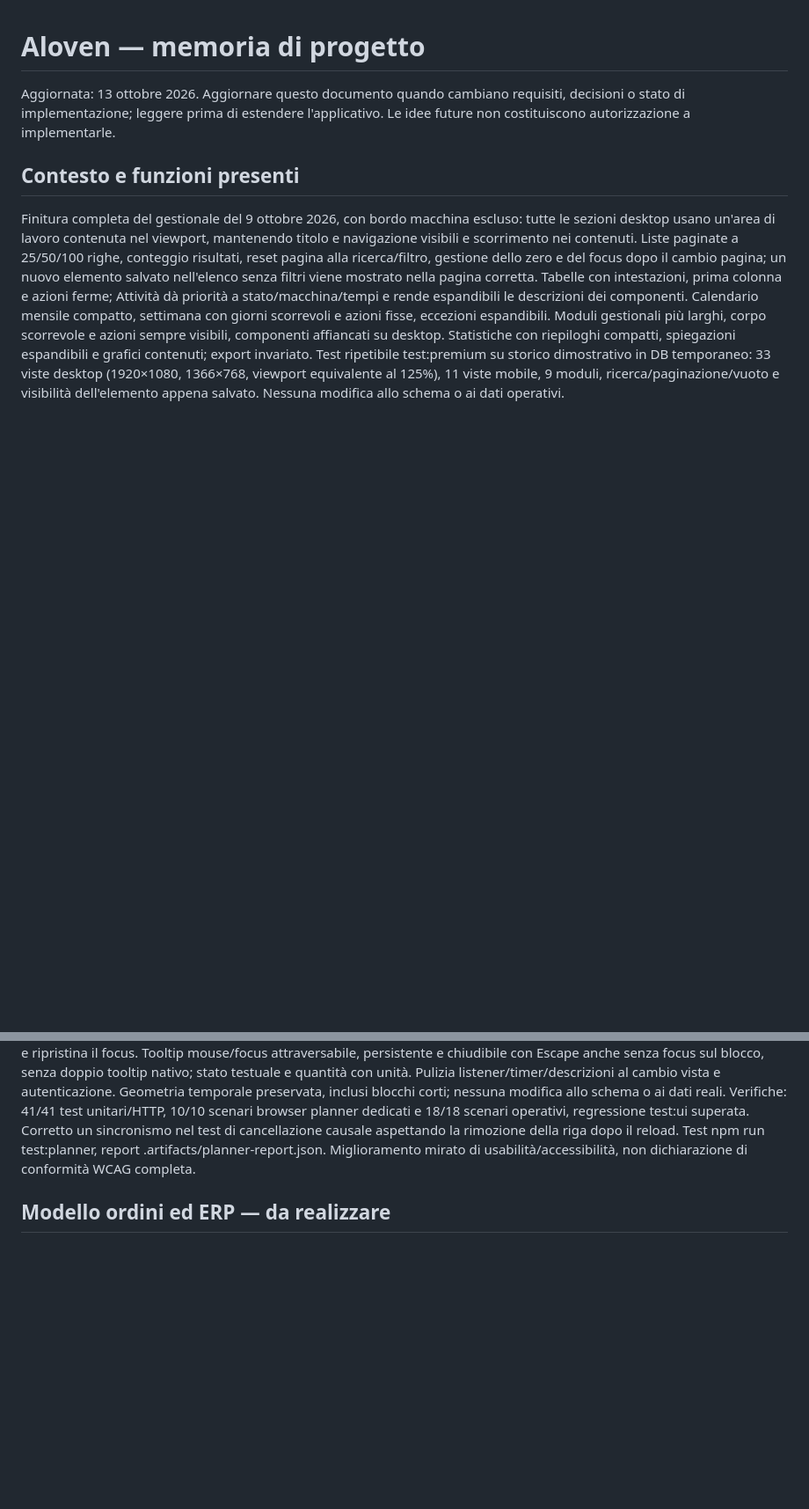
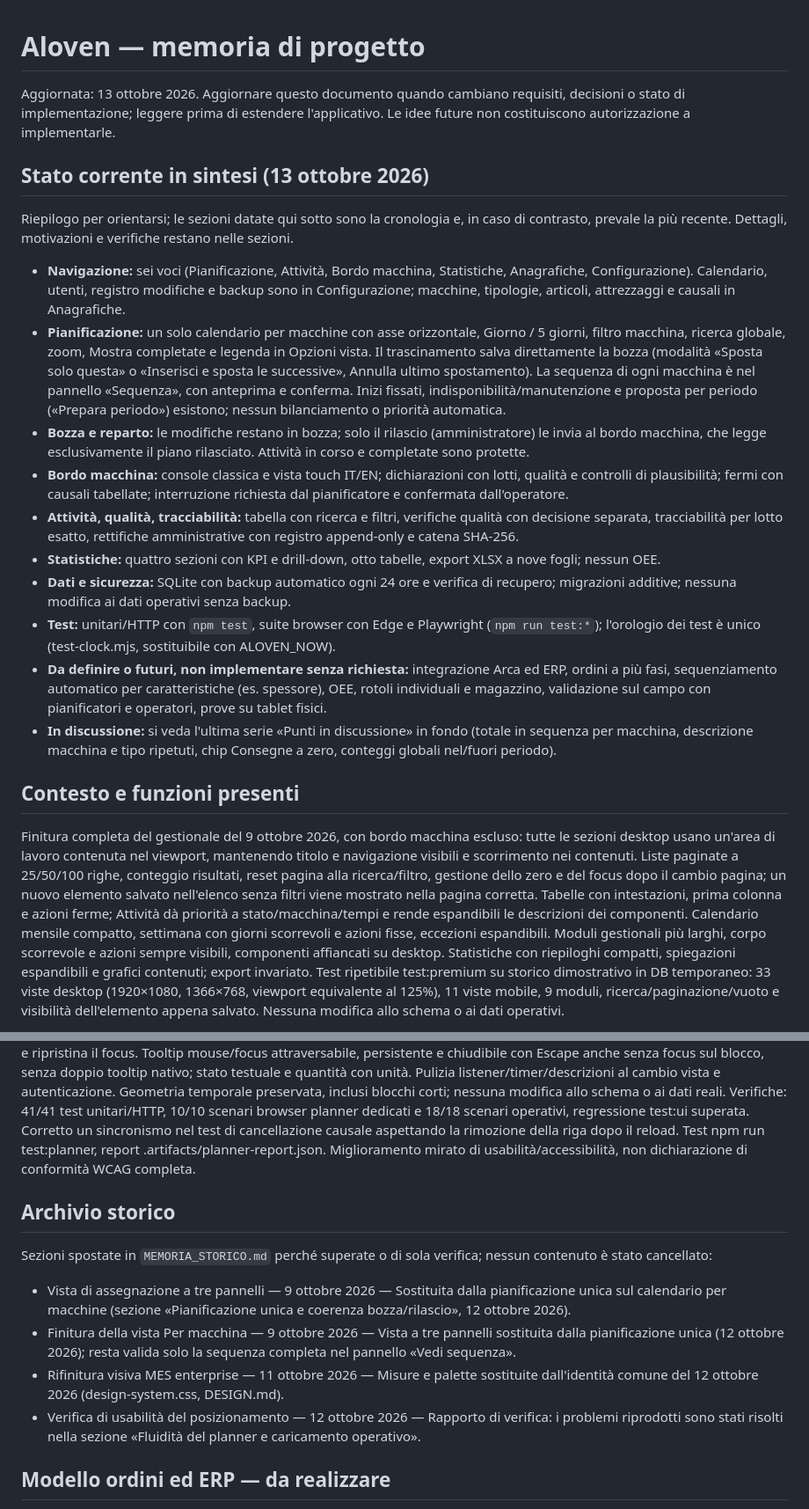
Before and after one commit to Elsevier11/Aloven, a Markdown page: MEMORIA_PROGETTO.md, 2 parts joined by grey strips. Shown at 88% size. GitHub-like rendering; blank space fills up the shorter version.

Commit message:
Riordina la memoria di progetto con riepilogo e archivio storico
Aggiunge in cima lo stato corrente in sintesi, sposta in
MEMORIA_STORICO.md le sezioni superate o di sola verifica e annota le
affermazioni obsolete. Nessun contenuto cancellato.

Co-Authored-By: Claude Sonnet 5.5 <noreply@anthropic.com>

```diff
--- a/MEMORIA_PROGETTO.md
+++ b/MEMORIA_PROGETTO.md
@@ -1,6 +1,21 @@
 # Aloven — memoria di progetto
 
 Aggiornata: 13 ottobre 2026. Aggiornare questo documento quando cambiano requisiti, decisioni o stato di implementazione; leggere prima di estendere l'applicativo. Le idee future non costituiscono autorizzazione a implementarle.
+
+## Stato corrente in sintesi (13 ottobre 2026)
+
+Riepilogo per orientarsi; le sezioni datate qui sotto sono la cronologia e, in caso di contrasto, prevale la più recente. Dettagli, motivazioni e verifiche restano nelle sezioni.
+
+- **Navigazione:** sei voci (Pianificazione, Attività, Bordo macchina, Statistiche, Anagrafiche, Configurazione). Calendario, utenti, registro modifiche e backup sono in Configurazione; macchine, tipologie, articoli, attrezzaggi e causali in Anagrafiche.
+- **Pianificazione:** un solo calendario per macchine con asse orizzontale, Giorno / 5 giorni, filtro macchina, ricerca globale, zoom, Mostra completate e legenda in Opzioni vista. Il trascinamento salva direttamente la bozza (modalità «Sposta solo questa» o «Inserisci e sposta le successive», Annulla ultimo spostamento). La sequenza di ogni macchina è nel pannello «Sequenza», con anteprima e conferma. Inizi fissati, indisponibilità/manutenzione e proposta per periodo («Prepara periodo») esistono; nessun bilanciamento o priorità automatica.
+- **Bozza e reparto:** le modifiche restano in bozza; solo il rilascio (amministratore) le invia al bordo macchina, che legge esclusivamente il piano rilasciato. Attività in corso e completate sono protette.
+- **Bordo macchina:** console classica e vista touch IT/EN; dichiarazioni con lotti, qualità e controlli di plausibilità; fermi con causali tabellate; interruzione richiesta dal pianificatore e confermata dall'operatore.
+- **Attività, qualità, tracciabilità:** tabella con ricerca e filtri, verifiche qualità con decisione separata, tracciabilità per lotto esatto, rettifiche amministrative con registro append-only e catena SHA-256.
+- **Statistiche:** quattro sezioni con KPI e drill-down, otto tabelle, export XLSX a nove fogli; nessun OEE.
+- **Dati e sicurezza:** SQLite con backup automatico ogni 24 ore e verifica di recupero; migrazioni additive; nessuna modifica ai dati operativi senza backup.
+- **Test:** unitari/HTTP con `npm test`, suite browser con Edge e Playwright (`npm run test:*`); l'orologio dei test è unico (test-clock.mjs, sostituibile con ALOVEN_NOW).
+- **Da definire o futuri, non implementare senza richiesta:** integrazione Arca ed ERP, ordini a più fasi, sequenziamento automatico per caratteristiche (es. spessore), OEE, rotoli individuali e magazzino, validazione sul campo con pianificatori e operatori, prove su tablet fisici.
+- **In discussione:** si veda l'ultima serie «Punti in discussione» in fondo (totale in sequenza per macchina, descrizione macchina e tipo ripetuti, chip Consegne a zero, conteggi globali nel/fuori periodo).
 
 ## Contesto e funzioni presenti
 
@@ -46,6 +61,15 @@ Storico dimostrativo caricato il 9 ottobre 2026 su richiesta dell'utente per pre
 
 Console di pianificazione migliorata il 9 ottobre 2026: selezione dal titolo delle attività in attesa o dai segmenti, evidenziazione di tutti i segmenti della stessa attività e riepilogo persistente affiancato al calendario su desktop/sopra il piano su tablet. Dati principali visibili, componenti espandibili e Scheda completa mantiene il dettaglio precedente. Comandi espliciti in coda/prima/dopo con posizioni valide solo dopo le attività bloccate, anteprima e conferma API esistenti; ritorno da assegnare confermato. Focus giorno/macchina, densità schede Normale/Compatta persistente separata dallo zoom. Frecce/Home/End navigano attività uniche della stessa macchina, Invio/Spazio selezionano, Escape chiude il riepilogo e ripristina il focus. Tooltip mouse/focus attraversabile, persistente e chiudibile con Escape anche senza focus sul blocco, senza doppio tooltip nativo; stato testuale e quantità con unità. Pulizia listener/timer/descrizioni al cambio vista e autenticazione. Geometria temporale preservata, inclusi blocchi corti; nessuna modifica allo schema o ai dati reali. Verifiche: 41/41 test unitari/HTTP, 10/10 scenari browser planner dedicati e 18/18 scenari operativi, regressione test:ui superata. Corretto un sincronismo nel test di cancellazione causale aspettando la rimozione della riga dopo il reload. Test npm run test:planner, report .artifacts/planner-report.json. Miglioramento mirato di usabilità/accessibilità, non dichiarazione di conformità WCAG completa.
 
+## Archivio storico
+
+Sezioni spostate in `MEMORIA_STORICO.md` perché superate o di sola verifica; nessun contenuto è stato cancellato:
+
+- Vista di assegnazione a tre pannelli — 9 ottobre 2026 — Sostituita dalla pianificazione unica sul calendario per macchine (sezione «Pianificazione unica e coerenza bozza/rilascio», 12 ottobre 2026).
+- Finitura della vista Per macchina — 9 ottobre 2026 — Vista a tre pannelli sostituita dalla pianificazione unica (12 ottobre 2026); resta valida solo la sequenza completa nel pannello «Vedi sequenza».
+- Rifinitura visiva MES enterprise — 11 ottobre 2026 — Misure e palette sostituite dall'identità comune del 12 ottobre 2026 (design-system.css, DESIGN.md).
+- Verifica di usabilità del posizionamento — 12 ottobre 2026 — Rapporto di verifica: i problemi riprodotti sono stati risolti nella sezione «Fluidità del planner e caricamento operativo».
+
 ## Modello ordini ed ERP — da realizzare
 
 Il titolo attuale rappresenta già il prodotto da realizzare: evitare una seconda richiesta ridondante del prodotto. La scheda dovrà rappresentare l'ordine di produzione, con codice e descrizione prodotto, riferimento ERP, cliente, quantità e consegna prevista. Riferimento ordine e lotto vanno distinti dal prodotto.
```
Also changed, not shown: other parts of MEMORIA_PROGETTO.md (+2 -32 lines), MEMORIA_STORICO.md (added, +40 -0 lines).
